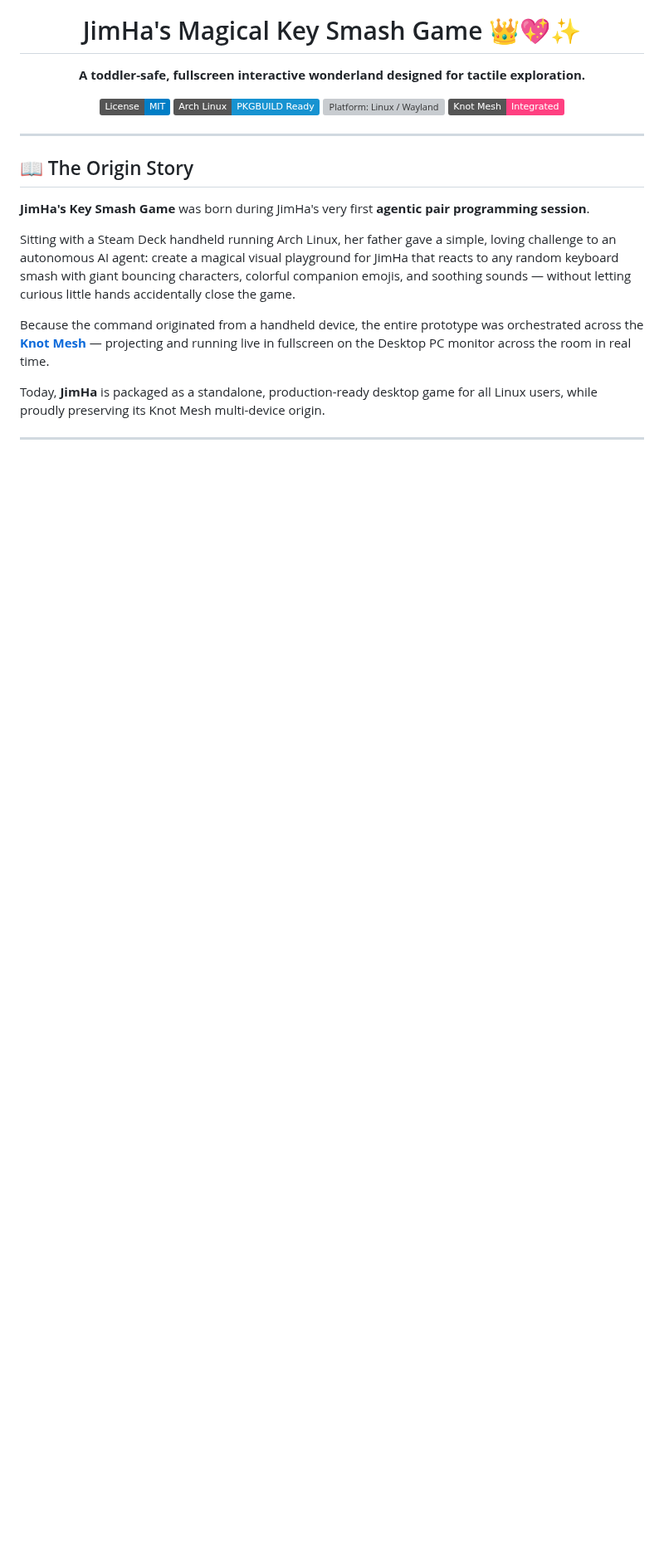
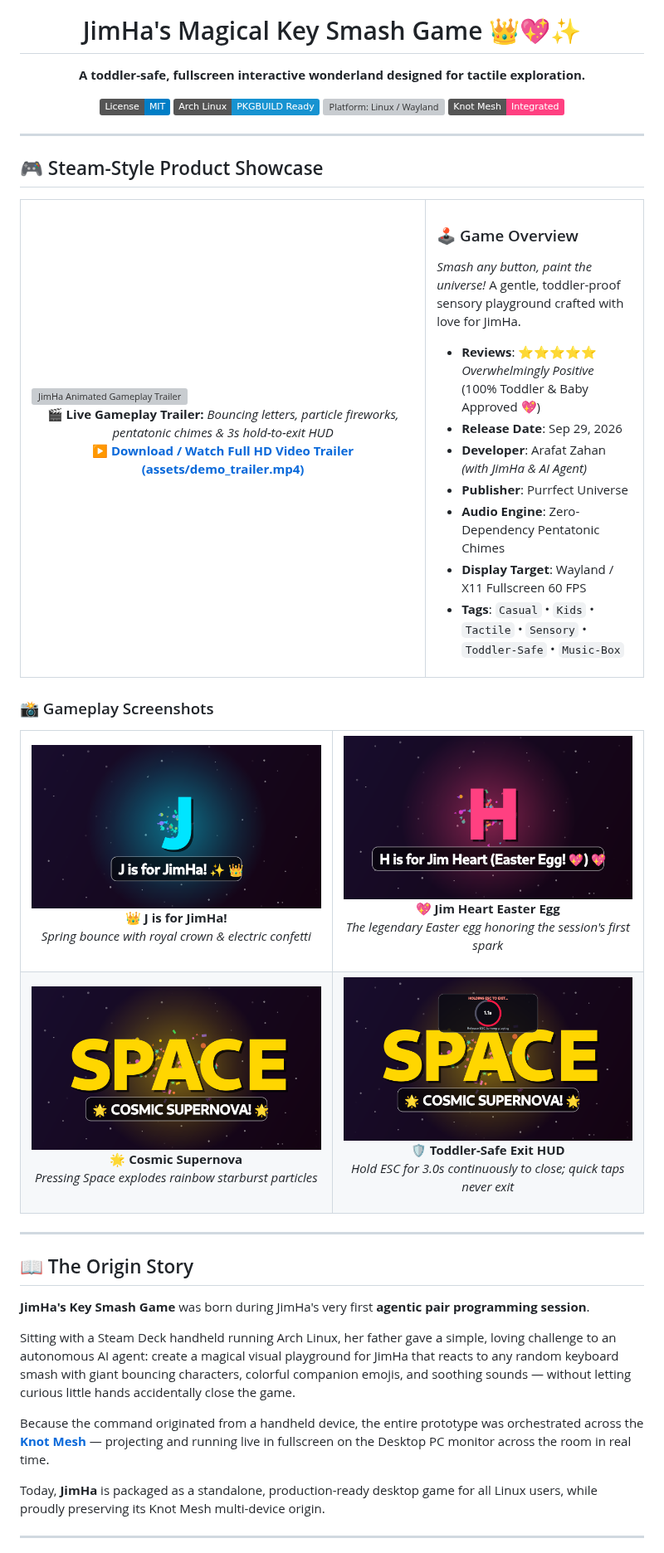
Before and after one commit to kuasha420/jimha, a Markdown page: README.md, the part around the change. Shown at 83% size. Rendered like a GitHub page; pictures changed too: assets/screenshot_2_jimha_crown.png (added), assets/screenshot_3_easter_egg.png (added), assets/screenshot_4_supernova.png (added); badges without logos; blank space fills up the shorter version; grey boxes are pictures that could not be loaded.

```diff
--- a/README.md
+++ b/README.md
@@ -12,6 +12,66 @@
 [![Knot Mesh Compatible](https://img.shields.io/badge/Knot_Mesh-Integrated-FF4081.svg)](https://github.com/kuasha420/knot-mesh)
 
 </div>
+
+---
+
+## 🎮 Steam-Style Product Showcase
+
+<table>
+<tr>
+<td width="65%" valign="top">
+
+<!-- Steam Hero Animated Trailer / Banner -->
+<img src="assets/demo_preview.gif" alt="JimHa Animated Gameplay Trailer" width="100%" />
+
+<p align="center">
+  🎬 <b>Live Gameplay Trailer:</b> <i>Bouncing letters, particle fireworks, pentatonic chimes & 3s hold-to-exit HUD</i>
+  <br>
+  <a href="assets/demo_trailer.mp4"><b>▶ Download / Watch Full HD Video Trailer (assets/demo_trailer.mp4)</b></a>
+</p>
+
+</td>
+<td width="35%" valign="top">
+
+### 🕹️ Game Overview
+*Smash any button, paint the universe!* A gentle, toddler-proof sensory playground crafted with love for JimHa.
+
+- **Reviews**: ⭐⭐⭐⭐⭐ *Overwhelmingly Positive* (100% Toddler & Baby Approved 💖)
+- **Release Date**: Sep 29, 2026
+- **Developer**: Arafat Zahan *(with JimHa & AI Agent)*
+- **Publisher**: Purrfect Universe
+- **Audio Engine**: Zero-Dependency Pentatonic Chimes
+- **Display Target**: Wayland / X11 Fullscreen 60 FPS
+- **Tags**: `Casual` • `Kids` • `Tactile` • `Sensory` • `Toddler-Safe` • `Music-Box`
+
+</td>
+</tr>
+</table>
+
+### 📸 Gameplay Screenshots
+
+<table>
+<tr>
+<td width="50%">
+  <img src="assets/screenshot_2_jimha_crown.png" alt="J is for JimHa!" width="100%" />
+  <p align="center"><b>👑 J is for JimHa!</b><br><i>Spring bounce with royal crown & electric confetti</i></p>
+</td>
+<td width="50%">
+  <img src="assets/screenshot_3_easter_egg.png" alt="Jim Heart Easter Egg" width="100%" />
+  <p align="center"><b>💖 Jim Heart Easter Egg</b><br><i>The legendary Easter egg honoring the session's first spark</i></p>
+</td>
+</tr>
+<tr>
+<td width="50%">
+  <img src="assets/screenshot_4_supernova.png" alt="Cosmic Supernova" width="100%" />
+  <p align="center"><b>🌟 Cosmic Supernova</b><br><i>Pressing Space explodes rainbow starburst particles</i></p>
+</td>
+<td width="50%">
+  <img src="assets/screenshot_5_exit_hud.png" alt="Toddler-Safe Exit HUD" width="100%" />
+  <p align="center"><b>🛡️ Toddler-Safe Exit HUD</b><br><i>Hold ESC for 3.0s continuously to close; quick taps never exit</i></p>
+</td>
+</tr>
+</table>
 
 ---
 
```
Also changed, not shown: assets/screenshot_1_welcome.png (added), 3 other files.
